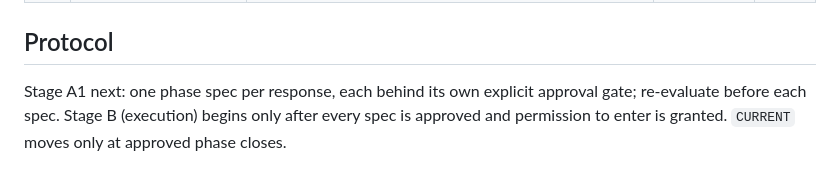
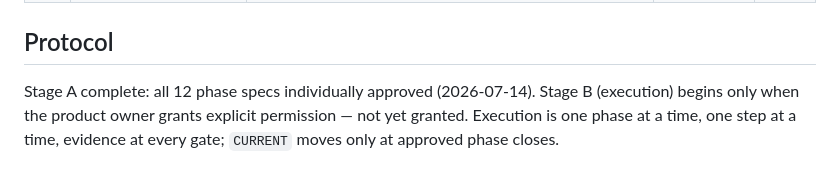
Before and after one commit to MuhammadHassanminhas/Anomaly-Detection-For-Health-Care-System, a Markdown page: PLAN.md, the part around the change. GitHub-like rendering.

Commit message:
Stage A exit: all 12 phase specs approved; PLAN.md protocol note updated
Co-Authored-By: Claude Fable 5 <noreply@anthropic.com>

```diff
--- a/PLAN.md
+++ b/PLAN.md
@@ -36,4 +36,4 @@ Spec files land under `docs/phases/` one at a time in Stage A1, each behind its
 
 ## Protocol
 
-Stage A1 next: one phase spec per response, each behind its own explicit approval gate; re-evaluate before each spec. Stage B (execution) begins only after every spec is approved and permission to enter is granted. `CURRENT` moves only at approved phase closes.
+Stage A complete: all 12 phase specs individually approved (2026-07-14). Stage B (execution) begins only when the product owner grants explicit permission — not yet granted. Execution is one phase at a time, one step at a time, evidence at every gate; `CURRENT` moves only at approved phase closes.
```
